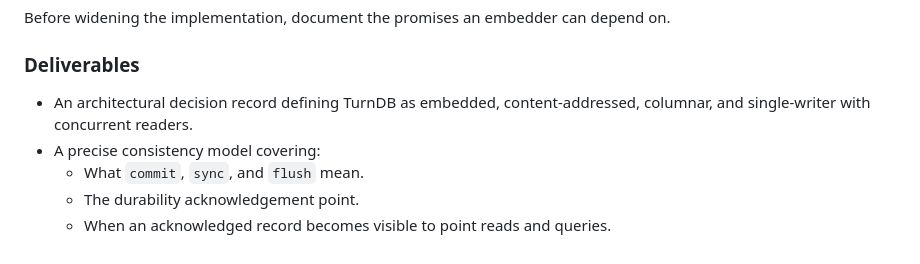
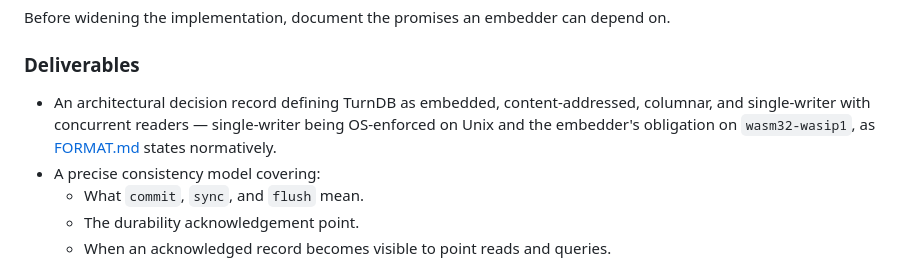
Before and after one commit to turndb/turndb, a Markdown page: ROADMAP.md, the part around the change. GitHub-like rendering.

```diff
--- a/ROADMAP.md
+++ b/ROADMAP.md
@@ -211,7 +211,8 @@ Before widening the implementation, document the promises an embedder can depend
 ### Deliverables
 
 - An architectural decision record defining TurnDB as embedded, content-addressed, columnar, and
-  single-writer with concurrent readers.
+  single-writer with concurrent readers — single-writer being OS-enforced on Unix and the embedder's
+  obligation on `wasm32-wasip1`, as [FORMAT.md](FORMAT.md#the-writer-lock) states normatively.
 - A precise consistency model covering:
   - What `commit`, `sync`, and `flush` mean.
   - The durability acknowledgement point.
```
Also changed, not shown: README.md (+7 -6 lines).
